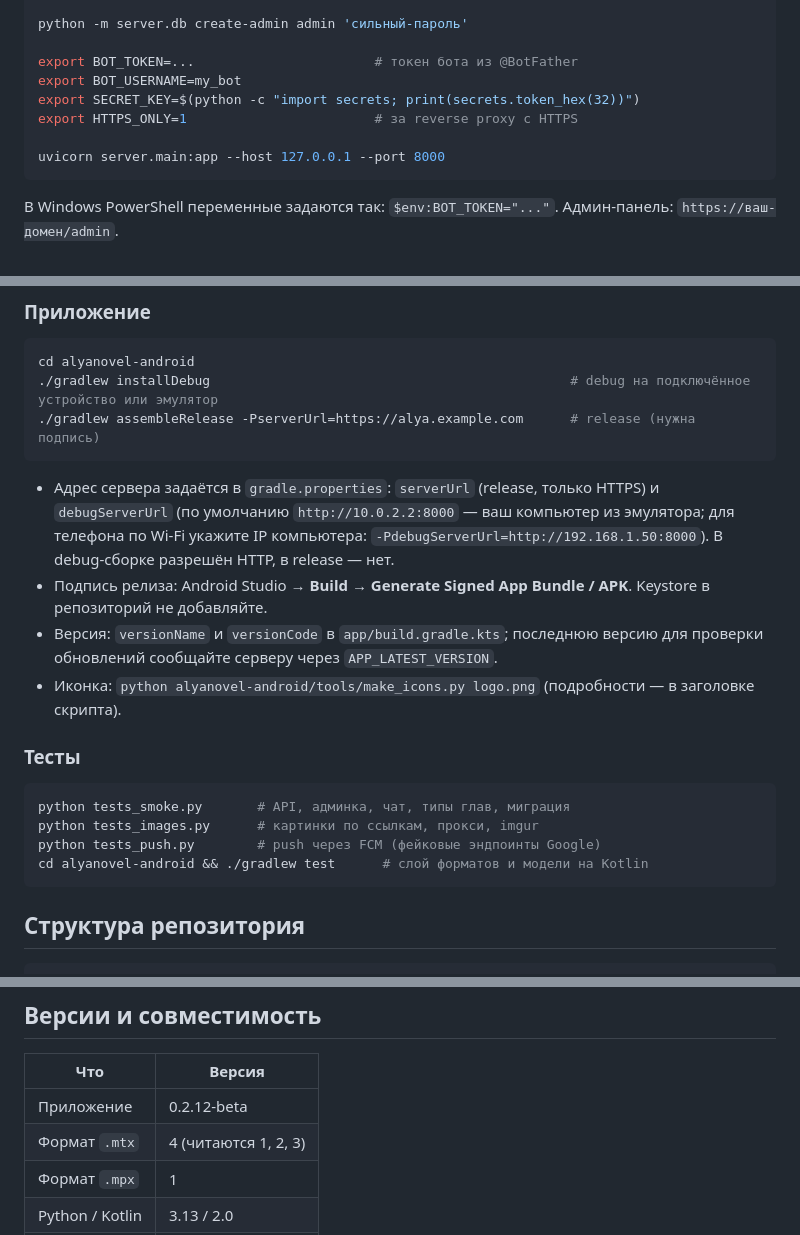
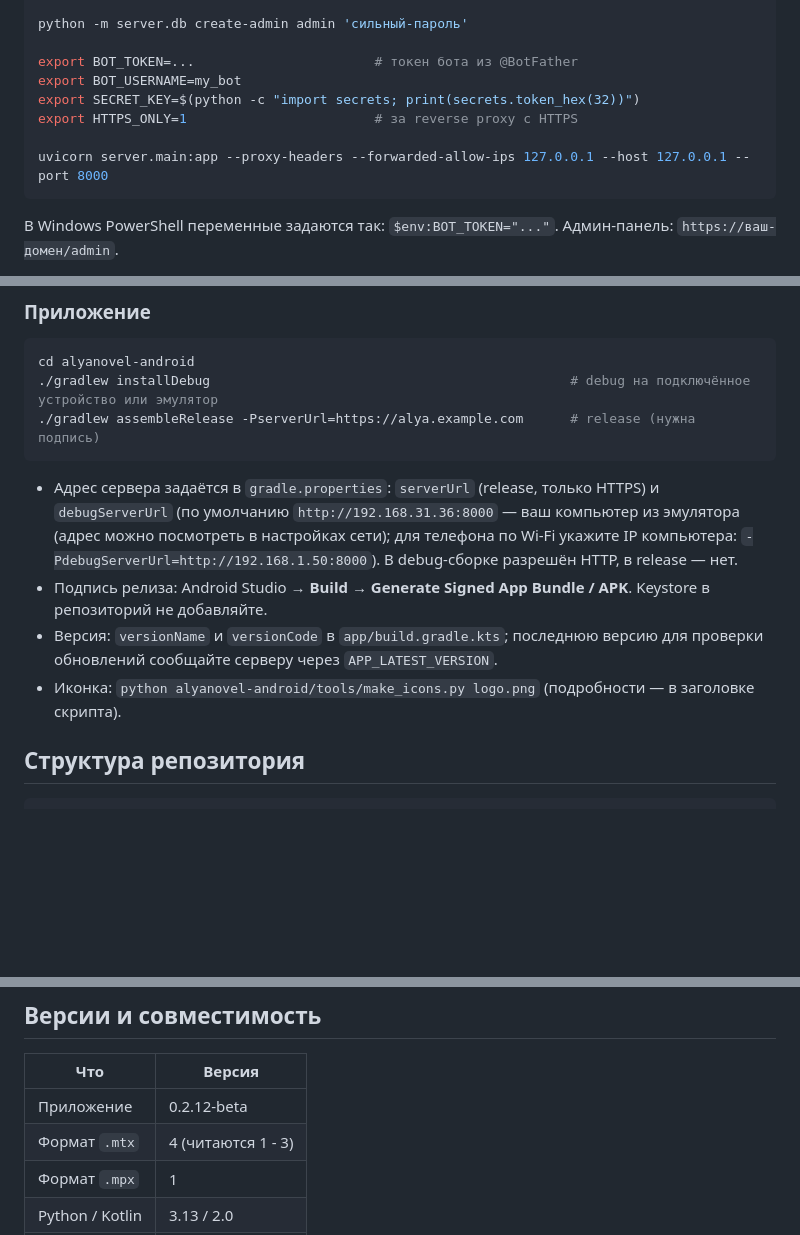
Before and after one commit to dedussamosval/AlyaNovel, a Markdown page: README.md, 3 parts joined by grey strips. Drawn GitHub-style; blank space fills up the shorter version.

````diff
--- a/README.md
+++ b/README.md
@@ -229,7 +226,7 @@ export BOT_USERNAME=my_bot
 export SECRET_KEY=$(python -c "import secrets; print(secrets.token_hex(32))")
 export HTTPS_ONLY=1                        # за reverse proxy с HTTPS
 
-uvicorn server.main:app --host 127.0.0.1 --port 8000
+uvicorn server.main:app --proxy-headers --forwarded-allow-ips 127.0.0.1 --host 127.0.0.1 --port 8000
 ```
 
 В Windows PowerShell переменные задаются так: `$env:BOT_TOKEN="..."`. Админ-панель: `https://ваш-домен/admin`.
@@ -280,20 +277,13 @@ cd alyanovel-android
 ./gradlew assembleRelease -PserverUrl=https://alya.example.com      # release (нужна подпись)
 ```
 
-- Адрес сервера задаётся в `gradle.properties`: `serverUrl` (release, только HTTPS) и `debugServerUrl` (по умолчанию `http://10.0.2.2:8000` — ваш компьютер из эмулятора;
+- Адрес сервера задаётся в `gradle.properties`: `serverUrl` (release, только HTTPS) и `debugServerUrl` (по умолчанию `http://192.168.31.36:8000` — ваш компьютер из эмулятора (адрес можно посмотреть в настройках сети);
   для телефона по Wi-Fi укажите IP компьютера: `-PdebugServerUrl=http://192.168.1.50:8000`). В debug-сборке разрешён HTTP, в release — нет.
 - Подпись релиза: Android Studio → **Build → Generate Signed App Bundle / APK**. Keystore в репозиторий не добавляйте.
 - Версия: `versionName` и `versionCode` в `app/build.gradle.kts`; последнюю версию для проверки обновлений сообщайте серверу через `APP_LATEST_VERSION`.
 - Иконка: `python alyanovel-android/tools/make_icons.py logo.png` (подробности — в заголовке скрипта).
 
-### Тесты
 
-```bash
-python tests_smoke.py       # API, админка, чат, типы глав, миграция
-python tests_images.py      # картинки по ссылкам, прокси, imgur
-python tests_push.py        # push через FCM (фейковые эндпоинты Google)
-cd alyanovel-android && ./gradlew test      # слой форматов и модели на Kotlin
-```
 
 ## Структура репозитория
 
@@ -313,7 +303,7 @@ docs/    заголовок README и описание протокола кли
 | Что | Версия |
 |---|---|
 | Приложение | 0.2.12-beta |
-| Формат `.mtx` | 4 (читаются 1, 2, 3) |
+| Формат `.mtx` | 4 (читаются 1 - 3) |
 | Формат `.mpx` | 1 |
 | Python / Kotlin | 3.13 / 2.0 |
 | Android | от 8.0 (API 26) |
````
Also changed, not shown: other parts of README.md (+16 -5 lines), server/legal/privacy.md (+30 -83 lines), server/legal/tos.md (+55 -103 lines), docs/screenshots/home.jpg (added), docs/screenshots/reader.jpg (added), 1 other file.
